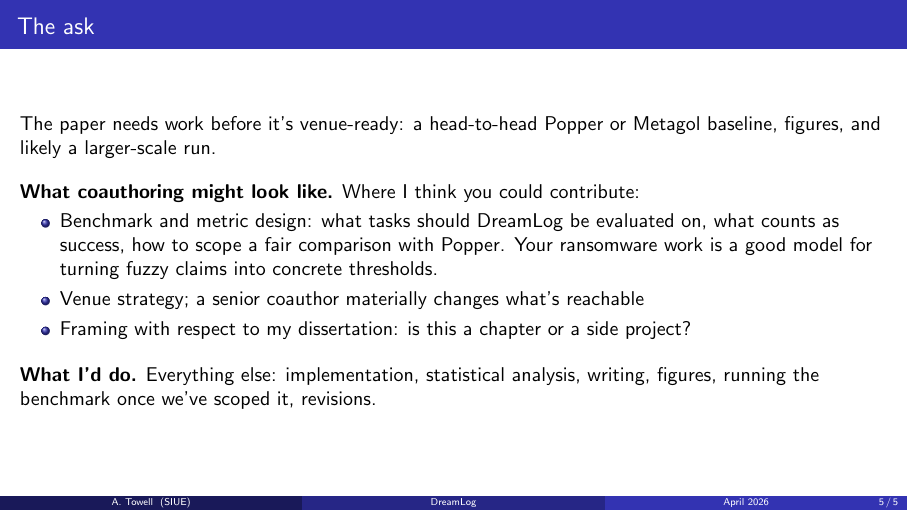
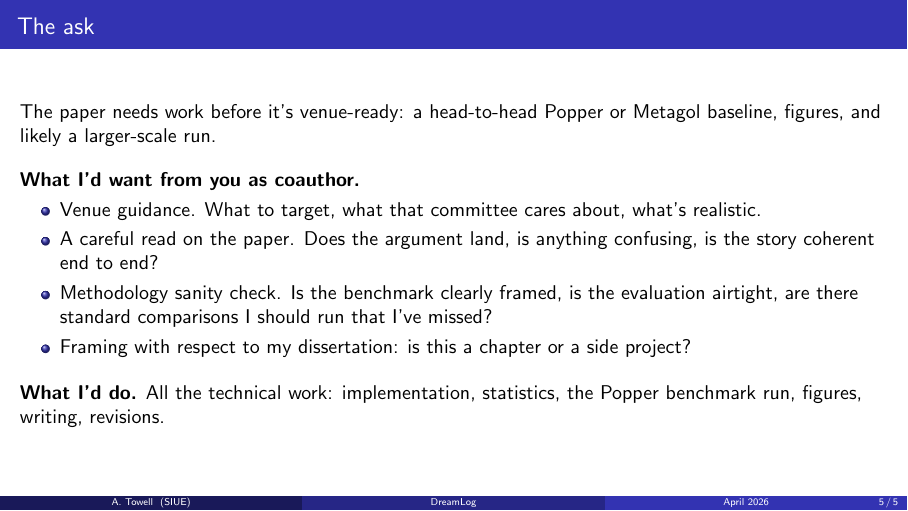
Before and after one commit to queelius/dreamlog, LaTeX slides (paper/slides/dreamlog_slides.tex): page 5 of 5. Compiled offline with pdfLaTeX.

Commit message:
slides: right-size the ask to a standard advisor-coauthor role
I'll do the Popper benchmark run myself. What I actually need from
Fujinoki is: venue guidance, a read on the paper, methodology sanity
check, and help deciding if this is a dissertation chapter. That's
the classical senior-coauthor-for-a-PhD-student role.

Cut the ransomware reference since it was reaching for a connection
that doesn't match the actual ask. 'What I'd do' now explicitly owns
the full technical scope including the benchmark run.

Co-Authored-By: Claude Opus 4.7 (1M context) <noreply@anthropic.com>

```diff
--- a/paper/slides/dreamlog_slides.tex
+++ b/paper/slides/dreamlog_slides.tex
@@ -152,25 +152,24 @@
 
   \vspace{1em}
 
-  \textbf{What coauthoring might look like.} Where I think you could
-  contribute:
+  \textbf{What I'd want from you as coauthor.}
 
   \begin{itemize}
-    \item Benchmark and metric design: what tasks should DreamLog be
-          evaluated on, what counts as success, how to scope a fair
-          comparison with Popper. Your ransomware work is a good
-          model for turning fuzzy claims into concrete thresholds.
-    \item Venue strategy; a senior coauthor materially changes what's
-          reachable
+    \item Venue guidance. What to target, what that committee cares
+          about, what's realistic.
+    \item A careful read on the paper. Does the argument land, is
+          anything confusing, is the story coherent end to end?
+    \item Methodology sanity check. Is the benchmark clearly framed,
+          is the evaluation airtight, are there standard comparisons
+          I should run that I've missed?
     \item Framing with respect to my dissertation: is this a chapter
           or a side project?
   \end{itemize}
 
   \vspace{0.8em}
 
-  \textbf{What I'd do.} Everything else: implementation, statistical
-  analysis, writing, figures, running the benchmark once we've
-  scoped it, revisions.
+  \textbf{What I'd do.} All the technical work: implementation,
+  statistics, the Popper benchmark run, figures, writing, revisions.
 
 \end{frame}
 
```
Also changed, not shown: paper/slides/dreamlog_slides.pdf.
